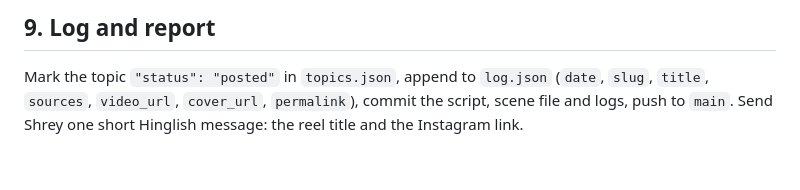
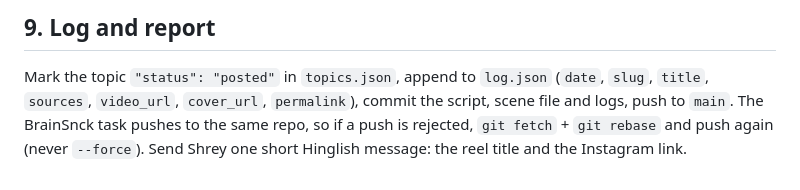
Before and after one commit to SHREYJAIN134/brainsnck, a Markdown page: howzat/SKILL.md, the part around the change. Rendered like a GitHub page; blank space fills up the shorter version.

Commit message:
Howzat SKILL: rebase and retry when a push is rejected
Co-Authored-By: Claude Opus 5.5 <noreply@anthropic.com>
Claude-Session: https://claude.ai/code/session_01HNe1gNGv2wUxefaUrieN2n

```diff
--- a/howzat/SKILL.md
+++ b/howzat/SKILL.md
@@ -98,5 +98,6 @@ gradient tag), like reel 1's cover. Keep the title between y 600 and y 1300.
 
 ## 9. Log and report
 Mark the topic `"status": "posted"` in `topics.json`, append to `log.json` (`date`, `slug`, `title`,
-`sources`, `video_url`, `cover_url`, `permalink`), commit the script, scene file and logs, push to `main`.
+`sources`, `video_url`, `cover_url`, `permalink`), commit the script, scene file and logs, push to `main`. The BrainSnck task pushes to the same repo, so if a push
+is rejected, `git fetch` + `git rebase` and push again (never `--force`).
 Send Shrey one short Hinglish message: the reel title and the Instagram link.
```
